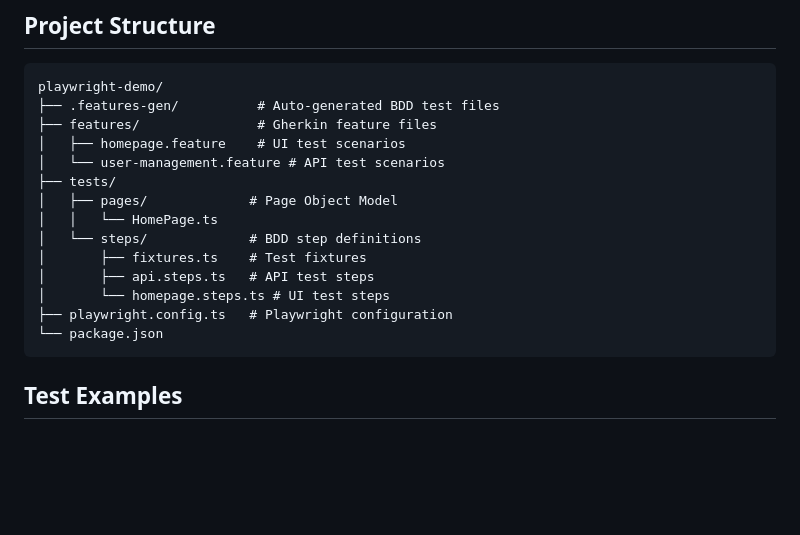
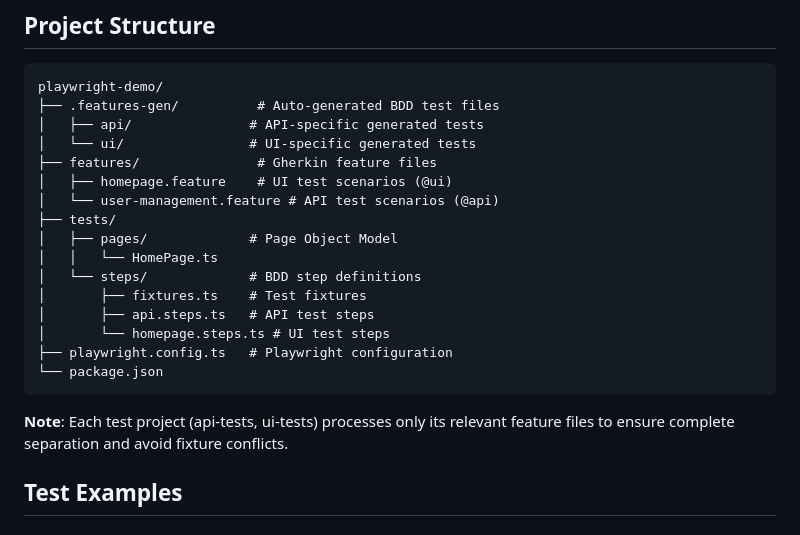
Before and after one commit to brand-klout/automation-testing, a Markdown page: README.md, the part around the change. Drawn GitHub-style; blank space fills up the shorter version.

Commit message:
Update README to reflect fixed project structure
- Add clear explanation of .features-gen separation
- Document API/UI project isolation
- Note about feature file processing to prevent confusion

````diff
--- a/README.md
+++ b/README.md
@@ -52,9 +52,11 @@ npm run report
 ```
 playwright-demo/
 ├── .features-gen/          # Auto-generated BDD test files
+│   ├── api/               # API-specific generated tests
+│   └── ui/                # UI-specific generated tests
 ├── features/               # Gherkin feature files
-│   ├── homepage.feature    # UI test scenarios
-│   └── user-management.feature # API test scenarios
+│   ├── homepage.feature    # UI test scenarios (@ui)
+│   └── user-management.feature # API test scenarios (@api)
 ├── tests/
 │   ├── pages/             # Page Object Model
 │   │   └── HomePage.ts
@@ -65,6 +67,8 @@ playwright-demo/
 ├── playwright.config.ts   # Playwright configuration
 └── package.json
 ```
+
+**Note**: Each test project (api-tests, ui-tests) processes only its relevant feature files to ensure complete separation and avoid fixture conflicts.
 
 ## Test Examples
 
````
